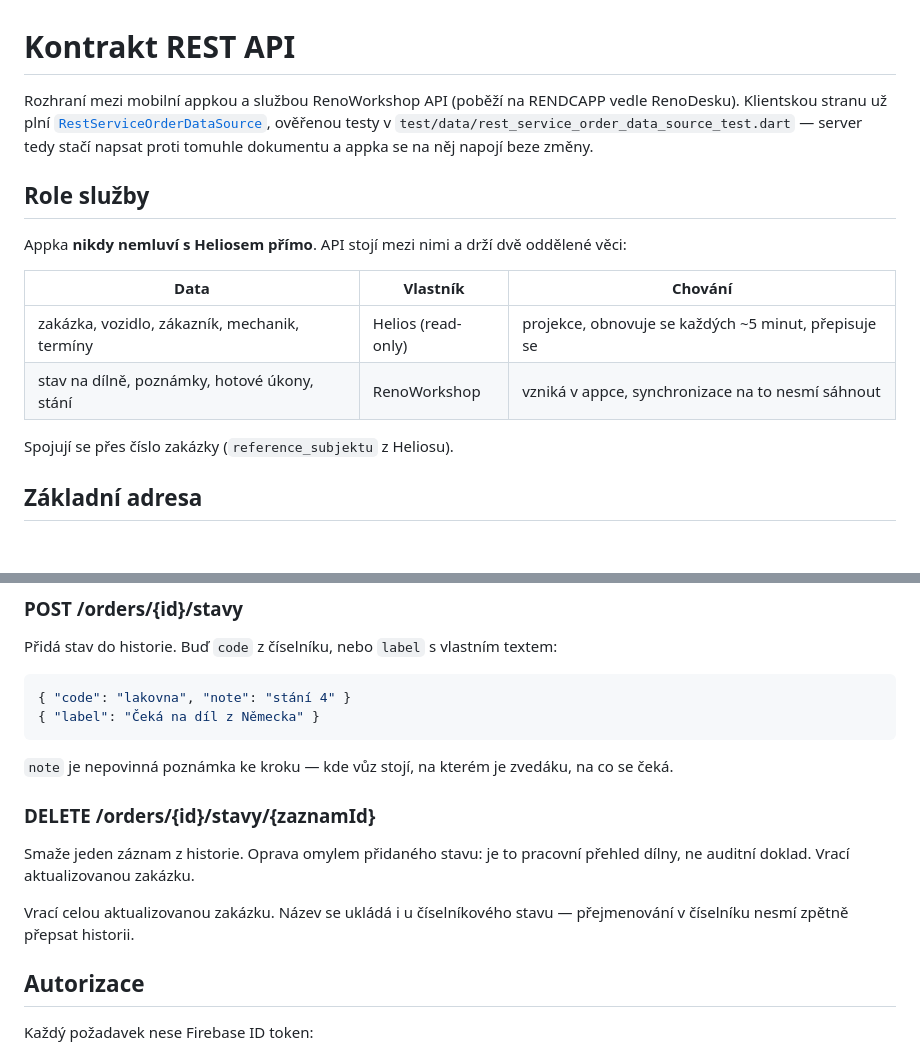
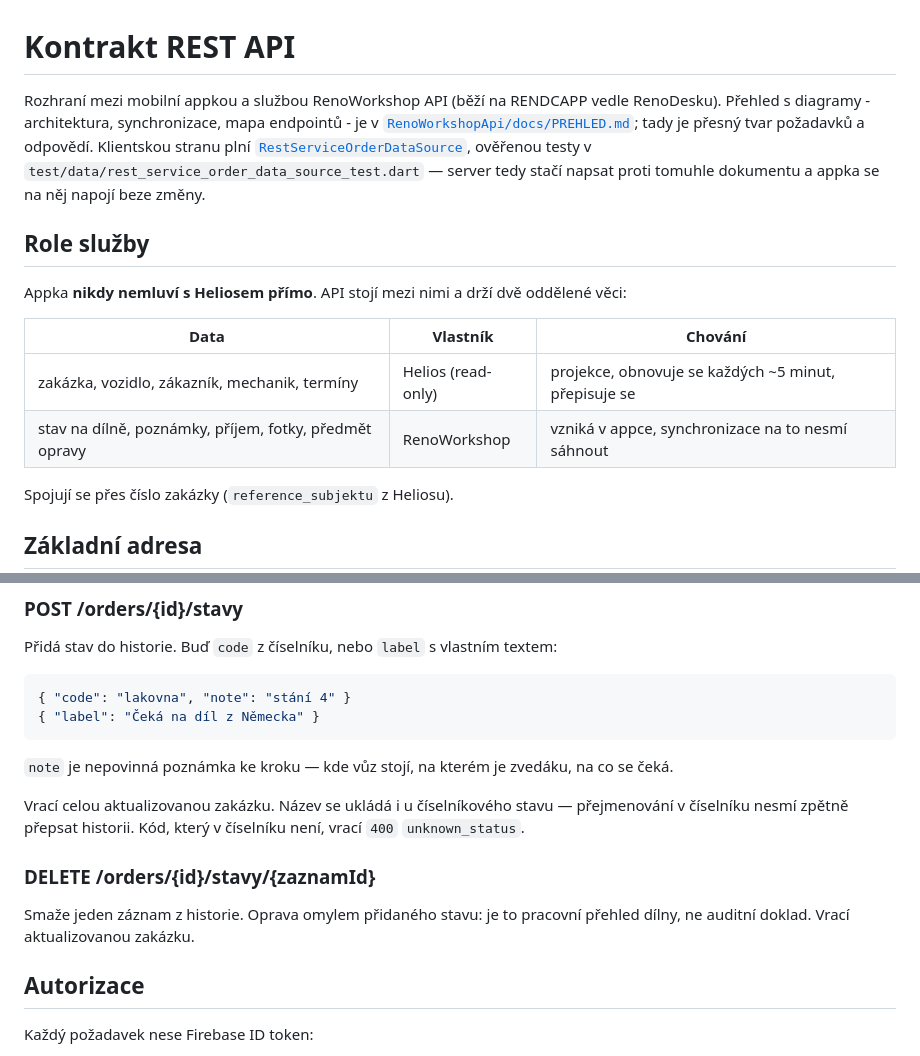
Before and after one commit to JanSvihalek/RenoWorkshop, a Markdown page: docs/API.md, 2 parts joined by grey strips. Drawn GitHub-style; blank space fills up the shorter version.

```diff
--- a/docs/API.md
+++ b/docs/API.md
@@ -1,7 +1,9 @@
 # Kontrakt REST API
 
-Rozhraní mezi mobilní appkou a službou RenoWorkshop API (poběží na RENDCAPP
-vedle RenoDesku). Klientskou stranu už plní
+Rozhraní mezi mobilní appkou a službou RenoWorkshop API (běží na RENDCAPP
+vedle RenoDesku). Přehled s diagramy - architektura, synchronizace, mapa
+endpointů - je v [`RenoWorkshopApi/docs/PREHLED.md`](https://github.com/JanSvihalek/RenoWorkshopApi/blob/main/docs/PREHLED.md);
+tady je přesný tvar požadavků a odpovědí. Klientskou stranu plní
 [`RestServiceOrderDataSource`](../lib/src/features/orders/data/datasources/rest_service_order_data_source.dart),
 ověřenou testy v `test/data/rest_service_order_data_source_test.dart` — server
 tedy stačí napsat proti tomuhle dokumentu a appka se na něj napojí beze změny.
@@ -14,7 +16,7 @@ oddělené věci:
 | Data | Vlastník | Chování |
 |---|---|---|
 | zakázka, vozidlo, zákazník, mechanik, termíny | Helios (read-only) | projekce, obnovuje se každých ~5 minut, přepisuje se |
-| stav na dílně, poznámky, hotové úkony, stání | RenoWorkshop | vzniká v appce, synchronizace na to nesmí sáhnout |
+| stav na dílně, poznámky, příjem, fotky, předmět opravy | RenoWorkshop | vzniká v appce, synchronizace na to nesmí sáhnout |
 
 Spojují se přes číslo zakázky (`reference_subjektu` z Heliosu).
 
@@ -110,13 +112,14 @@ textem:
 `note` je nepovinná poznámka ke kroku — kde vůz stojí, na kterém je
 zvedáku, na co se čeká.
 
+Vrací celou aktualizovanou zakázku. Název se ukládá i u číselníkového
+stavu — přejmenování v číselníku nesmí zpětně přepsat historii. Kód, který
+v číselníku není, vrací `400` `unknown_status`.
+
 ### DELETE /orders/{id}/stavy/{zaznamId}
 
 Smaže jeden záznam z historie. Oprava omylem přidaného stavu: je to
 pracovní přehled dílny, ne auditní doklad. Vrací aktualizovanou zakázku.
-
-Vrací celou aktualizovanou zakázku. Název se ukládá i u číselníkového
-stavu — přejmenování v číselníku nesmí zpětně přepsat historii.
 
 ## Autorizace
 
```
Also changed, not shown: other parts of docs/API.md (+66 -62 lines).
